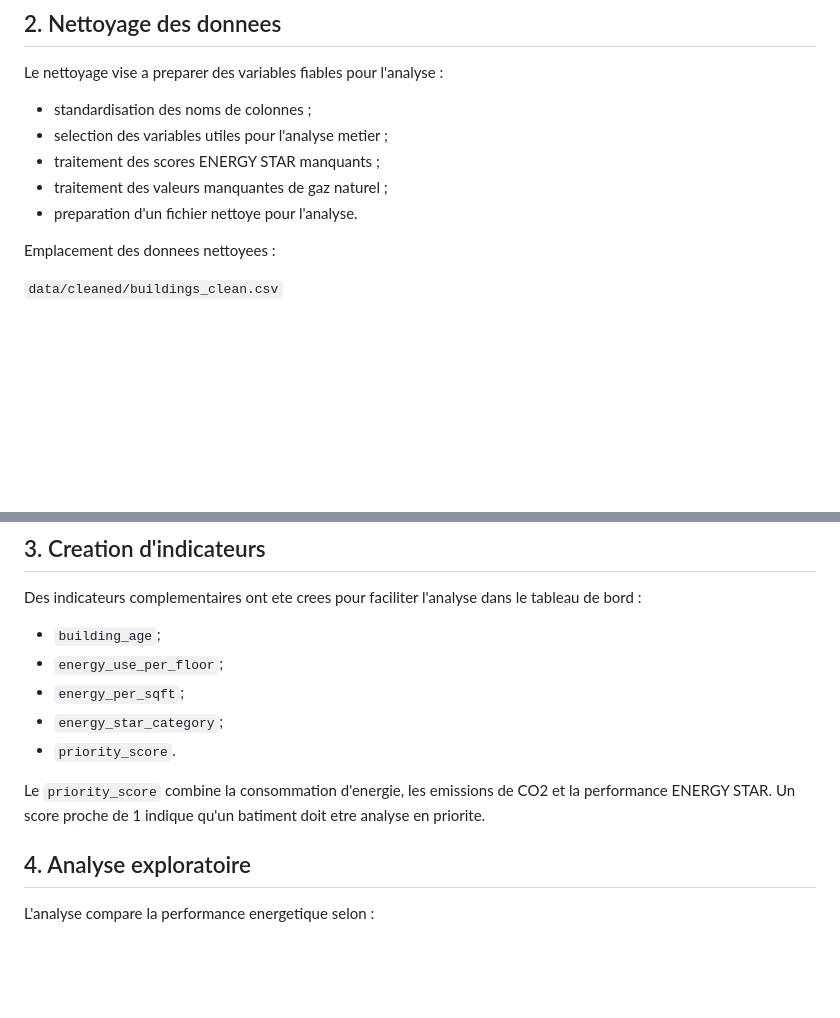
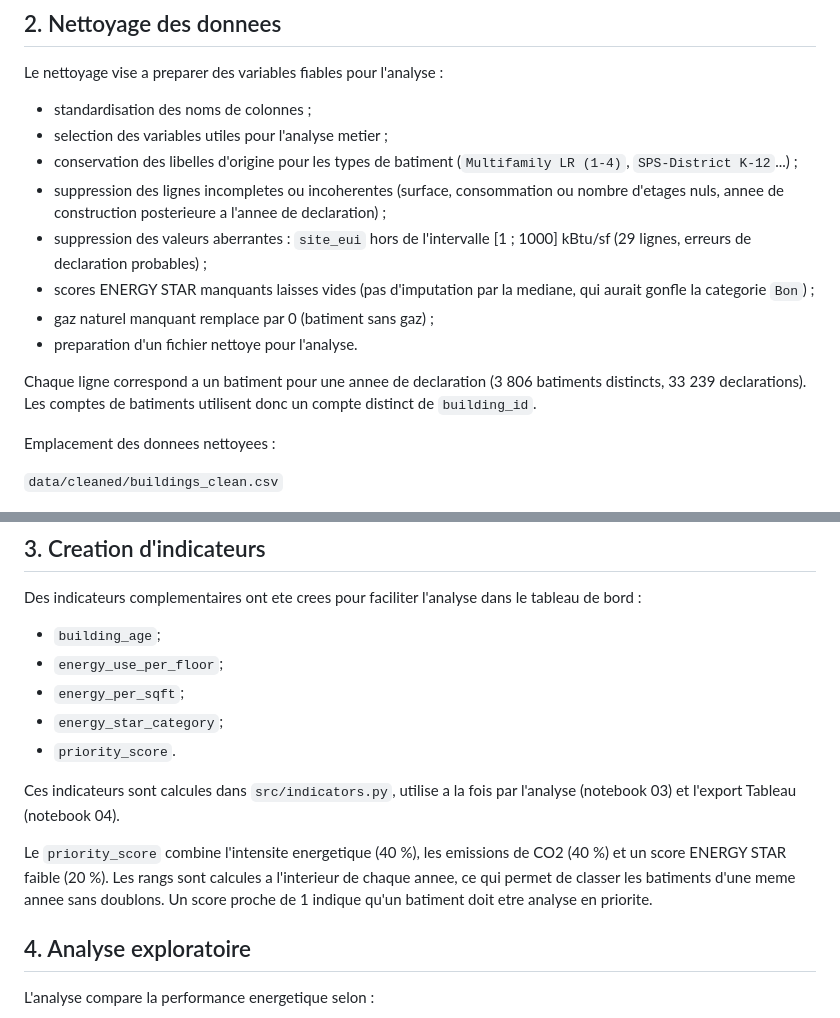
Before and after one commit to mila1515/Energy-Performance-Dashboard, a Markdown page: docs/Methodologie.md, 2 parts joined by grey strips. GitHub-like rendering; blank space fills up the shorter version.

```diff
--- a/docs/Methodologie.md
+++ b/docs/Methodologie.md
@@ -16,9 +16,14 @@ Le nettoyage vise a preparer des variables fiables pour l'analyse :
 
 - standardisation des noms de colonnes ;
 - selection des variables utiles pour l'analyse metier ;
-- traitement des scores ENERGY STAR manquants ;
-- traitement des valeurs manquantes de gaz naturel ;
+- conservation des libelles d'origine pour les types de batiment (`Multifamily LR (1-4)`, `SPS-District K-12`...) ;
+- suppression des lignes incompletes ou incoherentes (surface, consommation ou nombre d'etages nuls, annee de construction posterieure a l'annee de declaration) ;
+- suppression des valeurs aberrantes : `site_eui` hors de l'intervalle [1 ; 1000] kBtu/sf (29 lignes, erreurs de declaration probables) ;
+- scores ENERGY STAR manquants laisses vides (pas d'imputation par la mediane, qui aurait gonfle la categorie `Bon`) ;
+- gaz naturel manquant remplace par 0 (batiment sans gaz) ;
 - preparation d'un fichier nettoye pour l'analyse.
+
+Chaque ligne correspond a un batiment pour une annee de declaration (3 806 batiments distincts, 33 239 declarations). Les comptes de batiments utilisent donc un compte distinct de `building_id`.
 
 Emplacement des donnees nettoyees :
 
@@ -34,7 +39,9 @@ Des indicateurs complementaires ont ete crees pour faciliter l'analyse dans le t
 - `energy_star_category`;
 - `priority_score`.
 
-Le `priority_score` combine la consommation d'energie, les emissions de CO2 et la performance ENERGY STAR. Un score proche de 1 indique qu'un batiment doit etre analyse en priorite.
+Ces indicateurs sont calcules dans `src/indicators.py`, utilise a la fois par l'analyse (notebook 03) et l'export Tableau (notebook 04).
+
+Le `priority_score` combine l'intensite energetique (40 %), les emissions de CO2 (40 %) et un score ENERGY STAR faible (20 %). Les rangs sont calcules a l'interieur de chaque annee, ce qui permet de classer les batiments d'une meme annee sans doublons. Un score proche de 1 indique qu'un batiment doit etre analyse en priorite.
 
 ## 4. Analyse exploratoire
 
```
Also changed, not shown: README.md (+13 -7 lines), docs/Dictionnaire_Donnees.md (+7 -5 lines), images/dashboard_overview.png, 6 other files.
